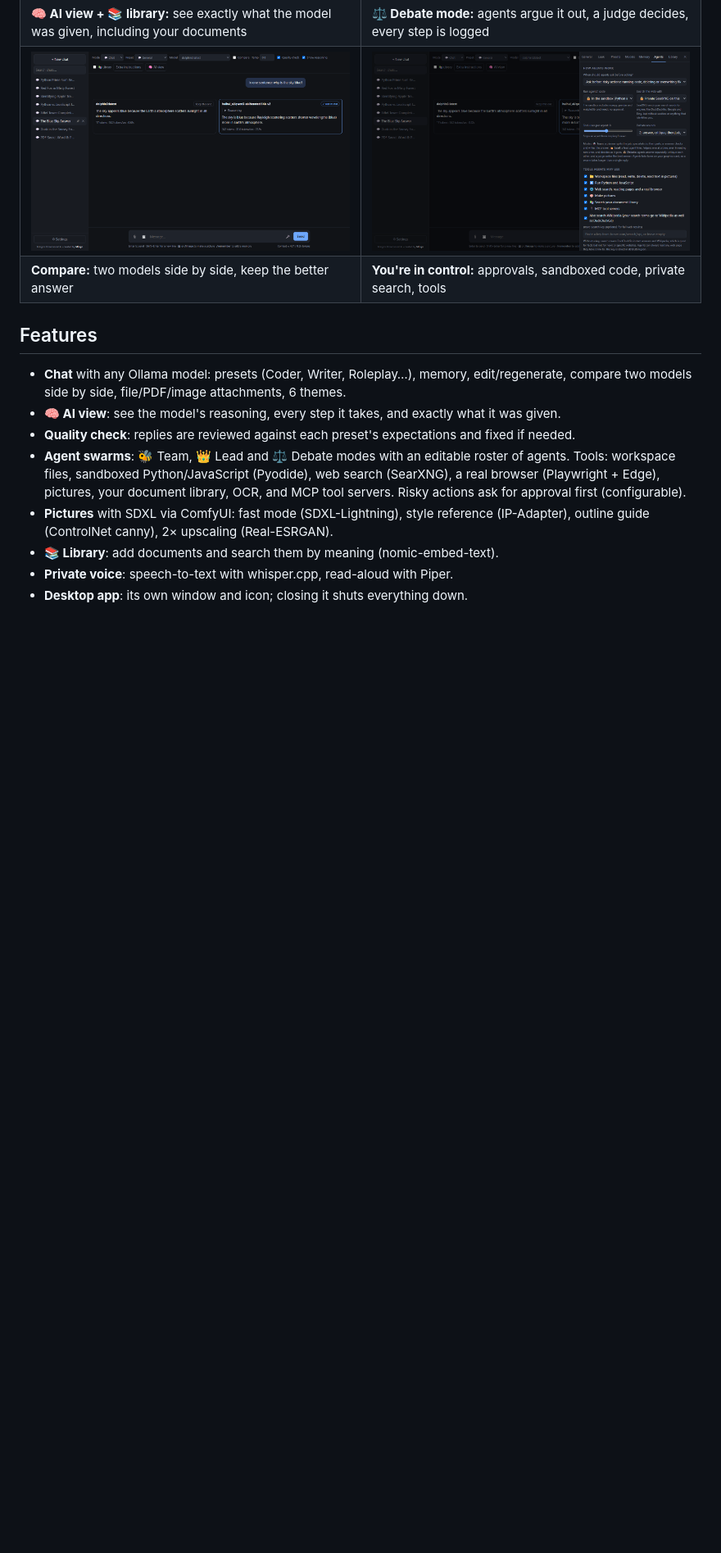
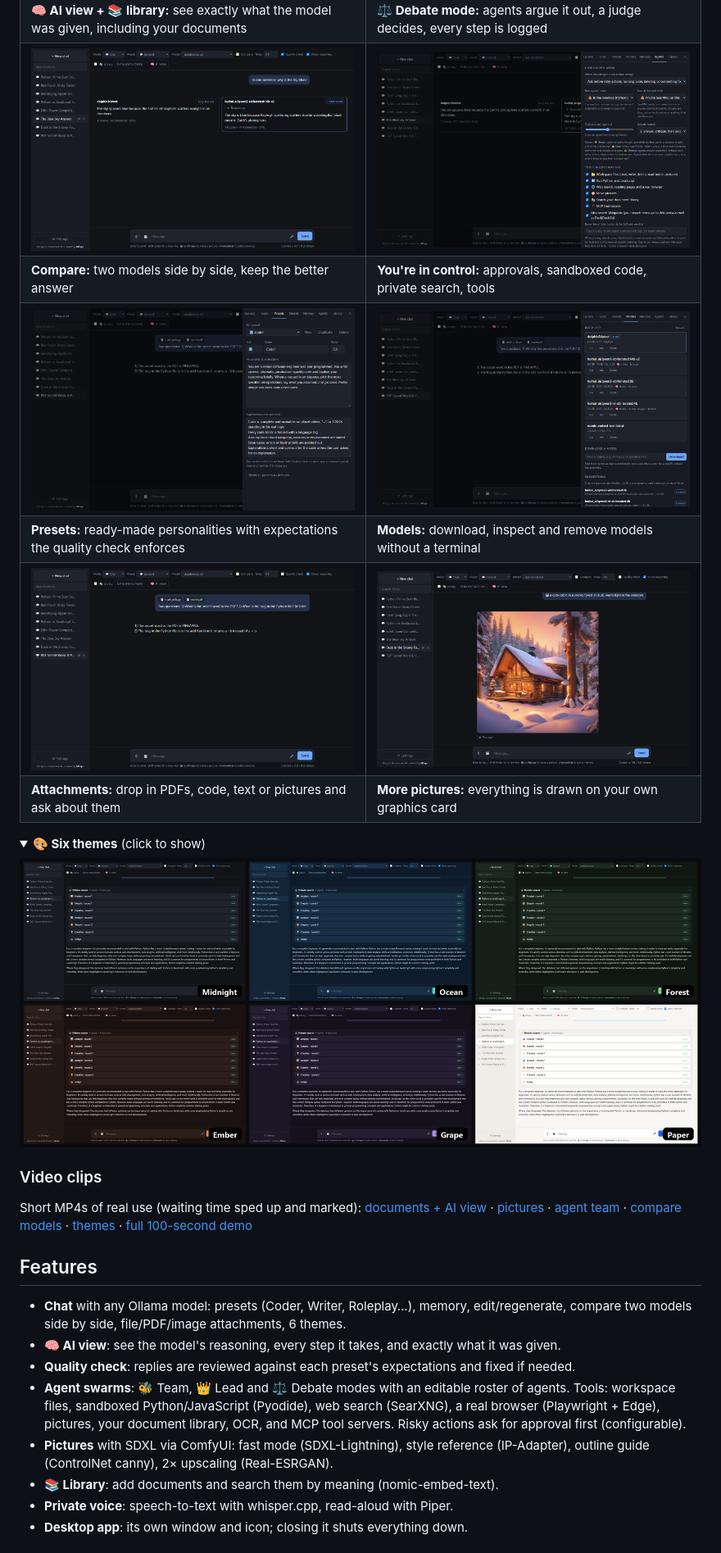
Before and after one commit to TFFVanta/Mingos-Uncensored-Ai, a Markdown page: README.md, the part around the change. Shown at 82% size. Rendered like a GitHub page; pictures changed too: docs/screenshots/attachments.png (added), docs/screenshots/models.png (added), docs/screenshots/pictures-cabin.png (added); folded sections open; blank space fills up the shorter version.

```diff
--- a/README.md
+++ b/README.md
@@ -104,6 +104,23 @@ It's for adults (18+) only.
 | **🧠 AI view + 📚 library:** see exactly what the model was given, including your documents | **⚖️ Debate mode:** agents argue it out, a judge decides, every step is logged |
 | ![Two models answering side by side](docs/screenshots/compare.png) | ![Agent settings: approvals, sandbox, private search and tools](docs/screenshots/settings-agents.png) |
 | **Compare:** two models side by side, keep the better answer | **You're in control:** approvals, sandboxed code, private search, tools |
+| ![A presets editor showing the Coder preset's instructions and expectations](docs/screenshots/presets.png) | ![The model manager listing installed uncensored models with download and delete buttons](docs/screenshots/models.png) |
+| **Presets:** ready-made personalities with expectations the quality check enforces | **Models:** download, inspect and remove models without a terminal |
+| ![A chat answering questions about an attached PDF and Python file](docs/screenshots/attachments.png) | ![A snowy forest cabin at dusk, made in the chat](docs/screenshots/pictures-cabin.png) |
+| **Attachments:** drop in PDFs, code, text or pictures and ask about them | **More pictures:** everything is drawn on your own graphics card |
+
+<details>
+<summary><b>🎨 Six themes</b> (click to show)</summary>
+
+![The same chat in the Midnight, Ocean, Forest, Ember, Grape and Paper themes](docs/screenshots/themes.png)
+
+</details>
+
+### Video clips
+
+Short MP4s of real use (waiting time sped up and marked): [documents + AI view](docs/clips/library.mp4) ·
+[pictures](docs/clips/picture.mp4) · [agent team](docs/clips/swarm.mp4) · [compare models](docs/clips/compare.mp4) ·
+[themes](docs/clips/themes.mp4) · [full 100-second demo](docs/clips/full-demo.mp4)
 
 ## Features
 
```
Also changed, not shown: SHARE.md (+24 -0 lines), 6 other files.
